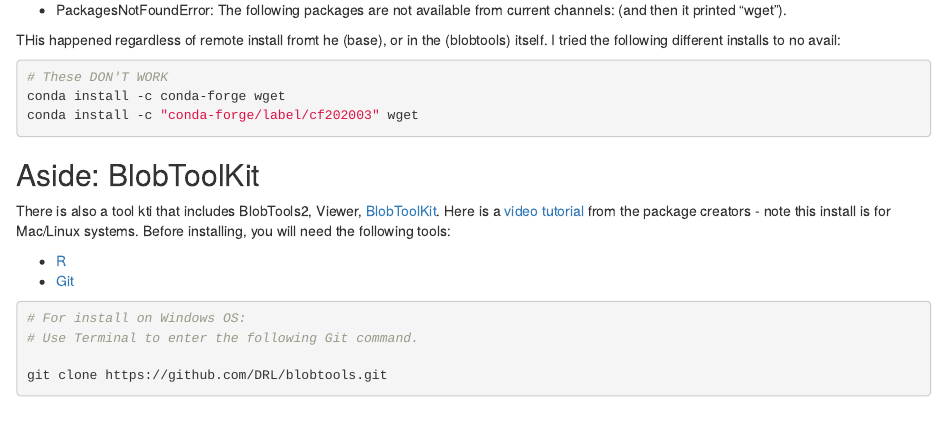
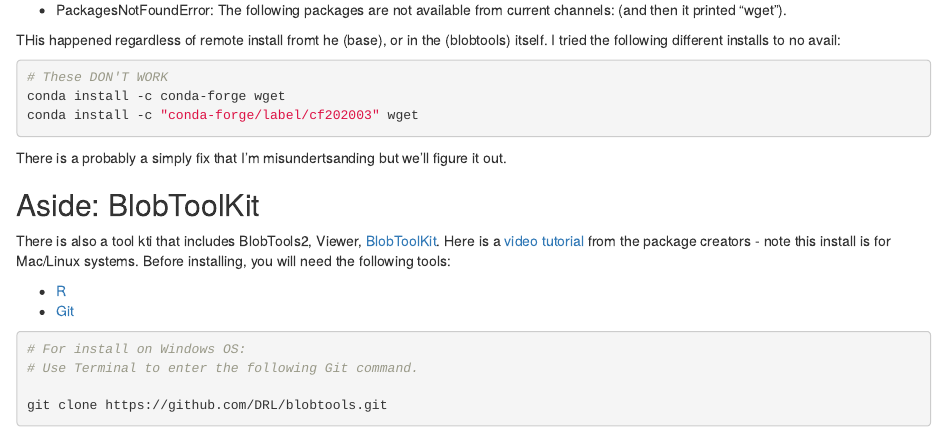
Before and after one commit to Symphyta/FungalGenomes, an R Markdown document (FungalGenomes_Config.Rmd): the page in a window 1100 px wide, from 1070 px down. Rendered offline with R 4.5, knitr and Pandoc, with nearby package versions.

Commit message:
Update FungalGenomes_Config.Rmd

````diff
--- a/FungalGenomes_Config.Rmd
+++ b/FungalGenomes_Config.Rmd
@@ -72,10 +72,9 @@
 # These DON'T WORK
 conda install -c conda-forge wget
 conda install -c "conda-forge/label/cf202003" wget
-
 ```
 
-
+There is a probably a simply fix that I'm misundertsanding but we'll figure it out.
 
 ## Aside: BlobToolKit
 
````
